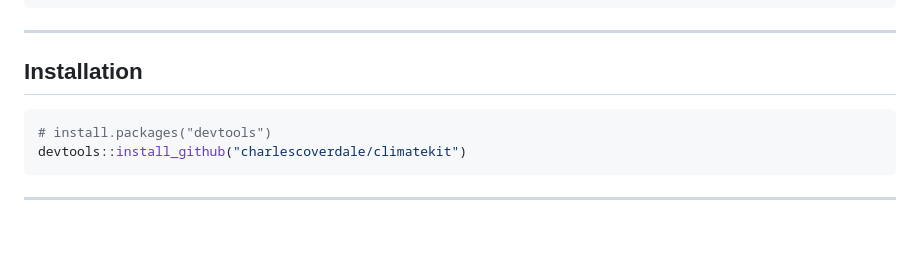
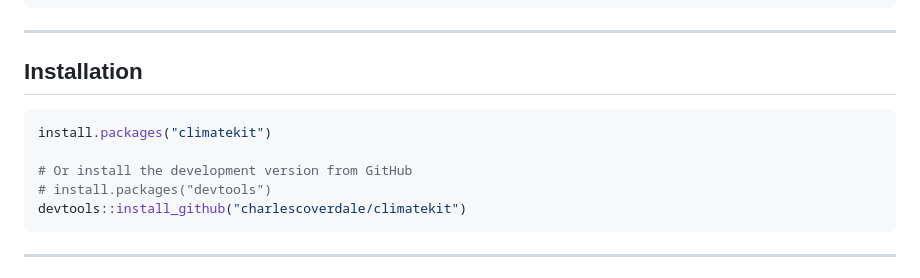
Before and after one commit to charlescoverdale/climatekit, a Markdown page: README.md, the part around the change. Rendered like a GitHub page; blank space fills up the shorter version.

Commit message:
Show CRAN install as primary in README

````diff
--- a/README.md
+++ b/README.md
@@ -106,6 +106,9 @@ ck_huglin(tmin, tmax, dates, lat = 45)          # → data.frame
 ## Installation
 
 ```r
+install.packages("climatekit")
+
+# Or install the development version from GitHub
 # install.packages("devtools")
 devtools::install_github("charlescoverdale/climatekit")
 ```
````
